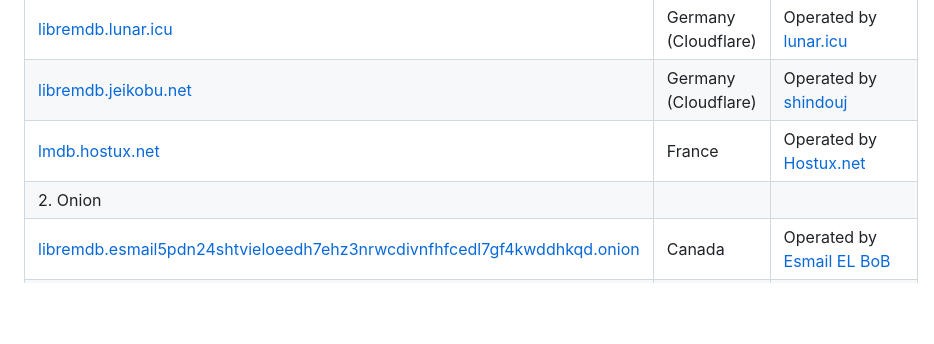
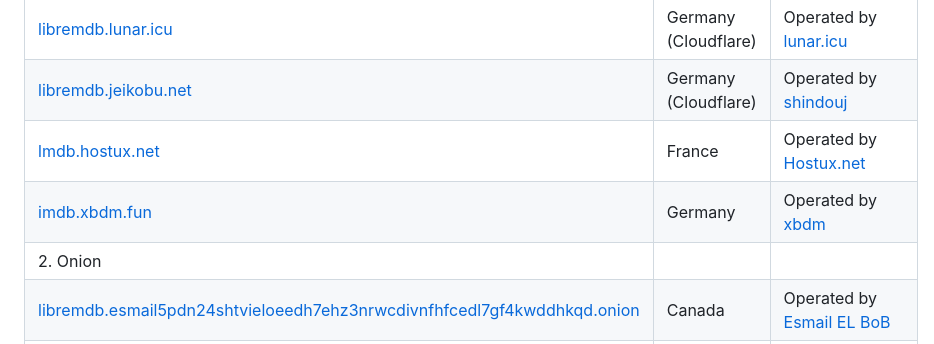
Before and after one commit to zyachel/libremdb, a Markdown page: README.md, the part around the change. Rendered like a GitHub page; blank space fills up the shorter version.

Commit message:
docs(instances): update instances list
add a new instance by @xbdmHQ

close https://github.com/zyachel/libremdb/issues/43

```diff
--- a/README.md
+++ b/README.md
@@ -46,6 +46,7 @@ Inspired by projects like [teddit](https://codeberg.org/teddit/teddit), [nitter]
 | [libremdb.lunar.icu](https://libremdb.lunar.icu/) | Germany (Cloudflare) | Operated by [lunar.icu](https://lunar.icu/) |
 | [libremdb.jeikobu.net](https://libremdb.jeikobu.net) | Germany (Cloudflare) | Operated by [shindouj](https://github.com/shindouj) |
 | [lmdb.hostux.net](https://lmdb.hostux.net) | France | Operated by [Hostux.net](https://hostux.net) |
+| [imdb.xbdm.fun](https://imdb.xbdm.fun) | Germany | Operated by [xbdm](https://github.com/xbdmHQ) |
 | 2. Onion | | |
 | [libremdb.esmail5pdn24shtvieloeedh7ehz3nrwcdivnfhfcedl7gf4kwddhkqd.onion](http://libremdb.esmail5pdn24shtvieloeedh7ehz3nrwcdivnfhfcedl7gf4kwddhkqd.onion) | Canada | Operated by [Esmail EL BoB](https://esmailelbob.xyz) |
 | [ld.vernccvbvyi5qhfzyqengccj7lkove6bjot2xhh5kajhwvidqafczrad.onion](http://ld.vernccvbvyi5qhfzyqengccj7lkove6bjot2xhh5kajhwvidqafczrad.onion) | US  | Operated by [~vern](https://vern.cc) |
```
